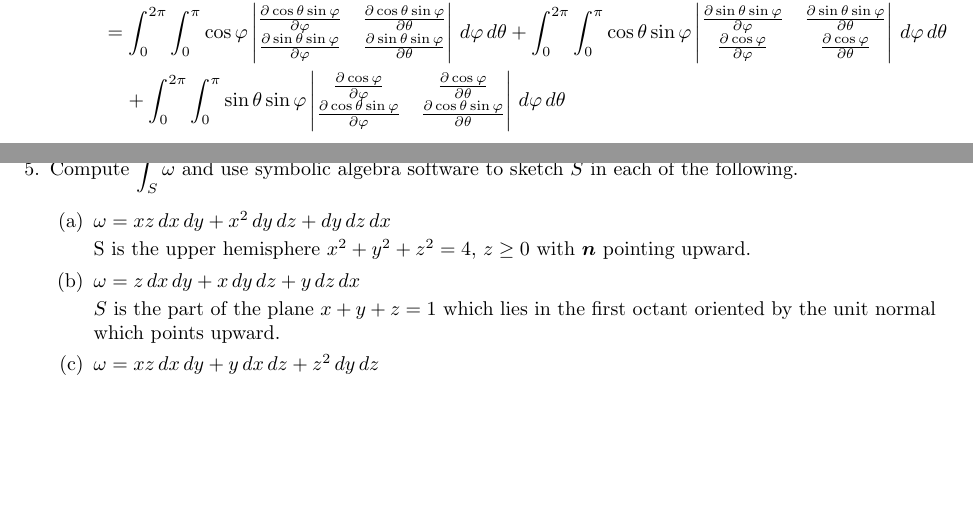
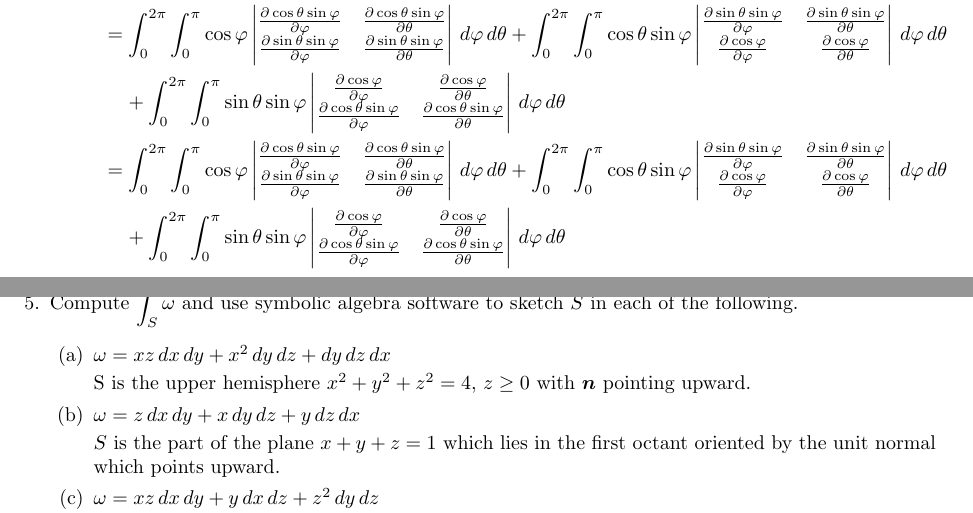
Before and after one commit to poonkeegan/school, a LaTeX document (matb42/a10.tex): two parts of pages 5 and 6 of 11, joined at a grey line, cut so that both start at the same text, the shorter picture padded with empty space. Compiled offline with pdfLaTeX.

Commit message:
Mon Mar 26 20:30:53 EDT 2018

```diff
--- a/matb42/a10.tex
+++ b/matb42/a10.tex
@@ -118,6 +118,8 @@ Apr 3rd 2018}
         \iint_S \omega &= \iint_{\boldsymbol \Phi} z \, dx \, dy + \iint_{\boldsymbol \Phi} x \, dy \, dz + \iint_{\boldsymbol \Phi} y \, dz \, dx \\
         &= \int_0^{2\pi} \int_0^{\pi} \cos \varphi \begin{vmatrix}\partis{\varphi}{\cos\theta \sin \varphi} & \partis{\theta}{\cos\theta \sin \varphi} \\ \partis{\varphi}{\sin\theta \sin\varphi} & \partis{\theta}{\sin\theta \sin\varphi} \end{vmatrix} \, d\varphi \, d\theta + \int_0^{2\pi} \int_0^{\pi} \cos\theta \sin\varphi \begin{vmatrix} \partis{\varphi}{\sin\theta \sin\varphi} & \partis{\theta}{\sin\theta \sin\varphi} \\ \partis{\varphi}{\cos \varphi} & \partis{\theta}{\cos \varphi} \end{vmatrix}\, d\varphi \, d\theta \\
         & \; \; \; \; + \int_0^{2\pi} \int_0^{\pi} \sin\theta \sin\varphi \begin{vmatrix} \partis{\varphi}{\cos \varphi} & \partis{\theta}{\cos \varphi} \\ \partis{\varphi}{\cos\theta \sin\varphi} & \partis{\theta}{\cos\theta \sin\varphi}\end{vmatrix}\, d\varphi \, d\theta \\
+        &= \int_0^{2\pi} \int_0^{\pi} \cos \varphi \begin{vmatrix}\partis{\varphi}{\cos\theta \sin \varphi} & \partis{\theta}{\cos\theta \sin \varphi} \\ \partis{\varphi}{\sin\theta \sin\varphi} & \partis{\theta}{\sin\theta \sin\varphi} \end{vmatrix} \, d\varphi \, d\theta + \int_0^{2\pi} \int_0^{\pi} \cos\theta \sin\varphi \begin{vmatrix} \partis{\varphi}{\sin\theta \sin\varphi} & \partis{\theta}{\sin\theta \sin\varphi} \\ \partis{\varphi}{\cos \varphi} & \partis{\theta}{\cos \varphi} \end{vmatrix}\, d\varphi \, d\theta \\
+        & \; \; \; \; + \int_0^{2\pi} \int_0^{\pi} \sin\theta \sin\varphi \begin{vmatrix} \partis{\varphi}{\cos \varphi} & \partis{\theta}{\cos \varphi} \\ \partis{\varphi}{\cos\theta \sin\varphi} & \partis{\theta}{\cos\theta \sin\varphi}\end{vmatrix}\, d\varphi \, d\theta \\
     \end{align*}
 
     \newpage
```
Also changed, not shown: matb42/a10.pdf.
